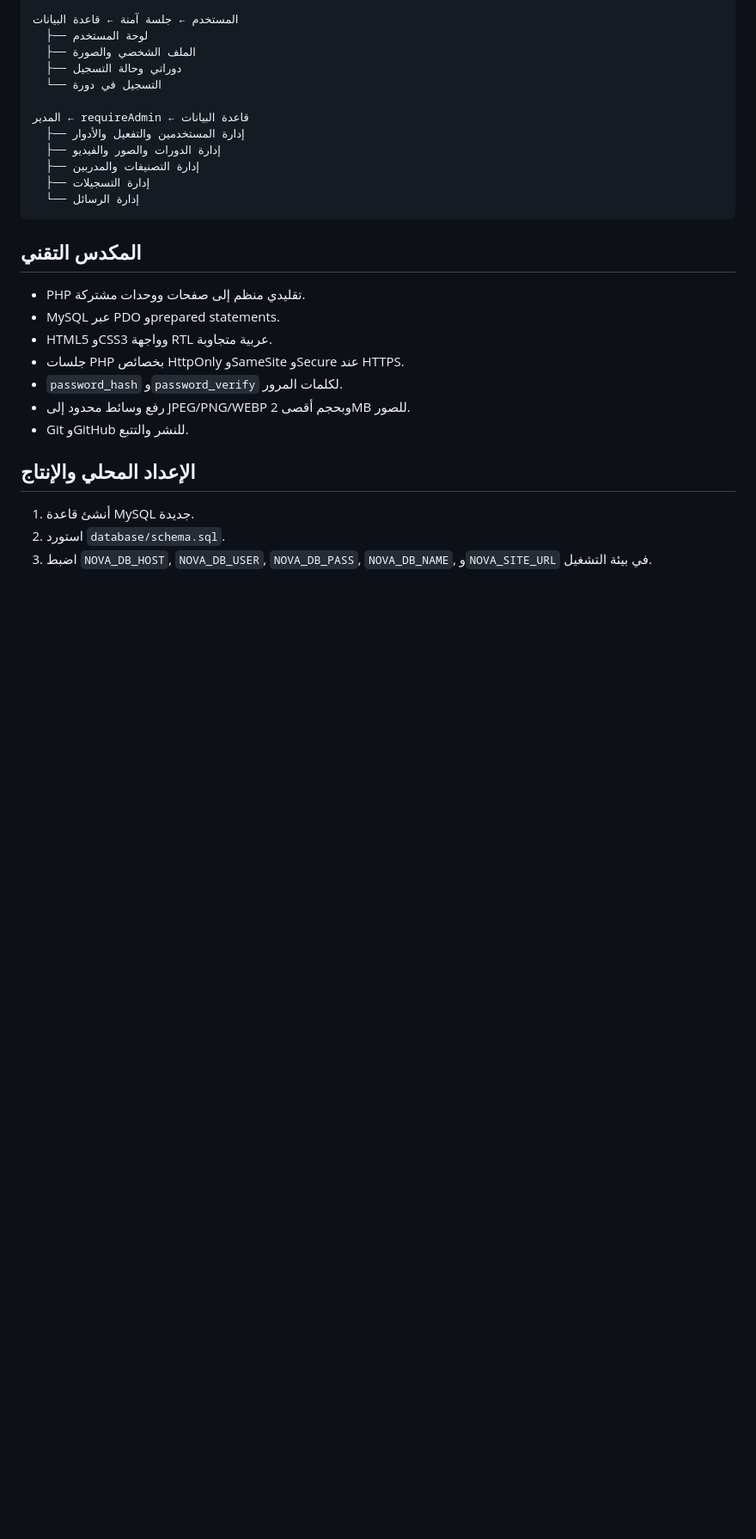
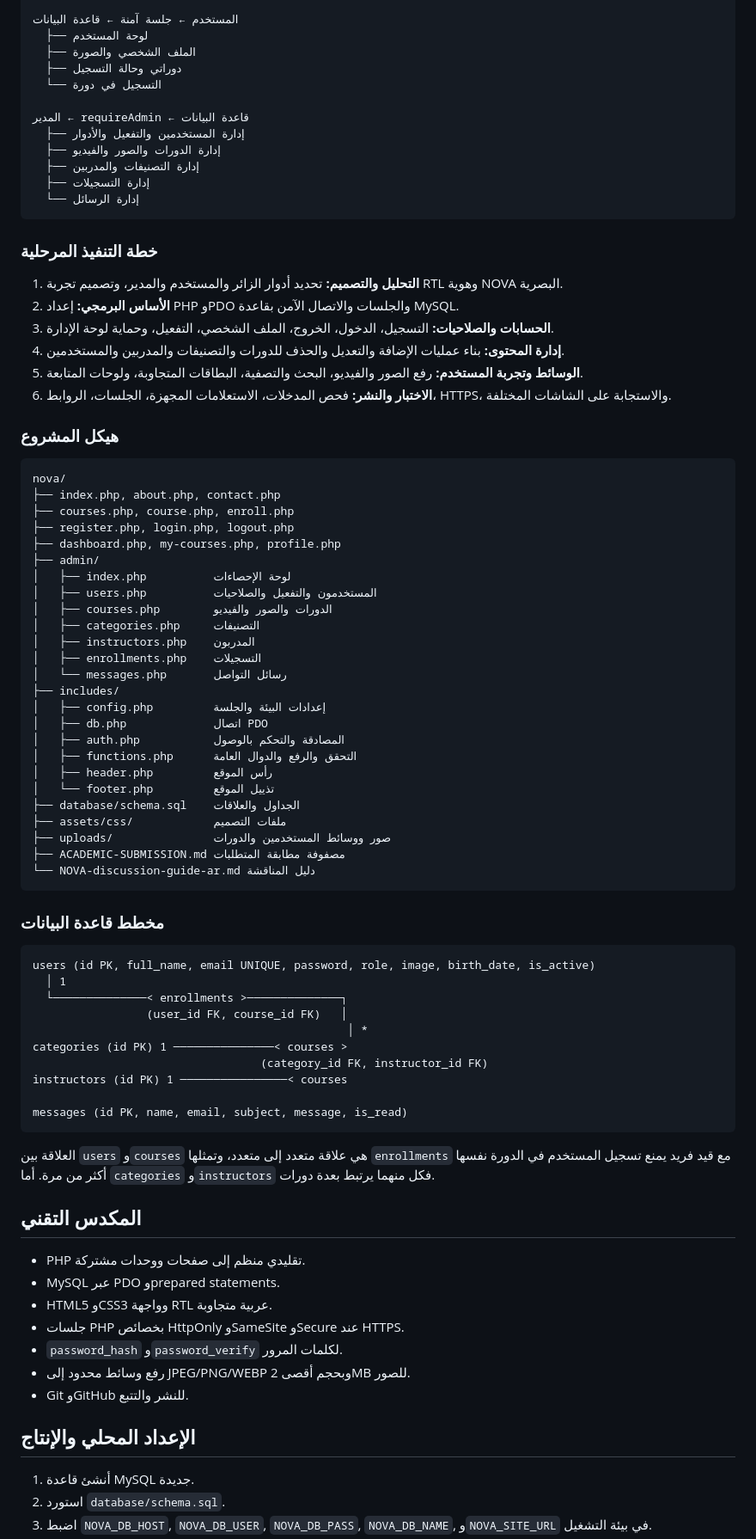
Before and after one commit to mmralmya-ux/nova, a Markdown page: README.md, the part around the change. Shown at 86% size. Rendered like a GitHub page; blank space fills up the shorter version.

Commit message:
Document author plan structure and database schema

````diff
--- a/README.md
+++ b/README.md
@@ -43,6 +43,62 @@ NOVA منصة تعليمية عربية مبنية بـ PHP وMySQL، تجمع
   └── إدارة الرسائل
 ```
 
+### خطة التنفيذ المرحلية
+
+1. **التحليل والتصميم:** تحديد أدوار الزائر والمستخدم والمدير، وتصميم تجربة RTL وهوية NOVA البصرية.
+2. **الأساس البرمجي:** إعداد PHP وPDO والجلسات والاتصال الآمن بقاعدة MySQL.
+3. **الحسابات والصلاحيات:** التسجيل، الدخول، الخروج، الملف الشخصي، التفعيل، وحماية لوحة الإدارة.
+4. **إدارة المحتوى:** بناء عمليات الإضافة والتعديل والحذف للدورات والتصنيفات والمدربين والمستخدمين.
+5. **الوسائط وتجربة المستخدم:** رفع الصور والفيديو، البحث والتصفية، البطاقات المتجاوبة، ولوحات المتابعة.
+6. **الاختبار والنشر:** فحص المدخلات، الاستعلامات المجهزة، الجلسات، الروابط، HTTPS، والاستجابة على الشاشات المختلفة.
+
+### هيكل المشروع
+
+```text
+nova/
+├── index.php, about.php, contact.php
+├── courses.php, course.php, enroll.php
+├── register.php, login.php, logout.php
+├── dashboard.php, my-courses.php, profile.php
+├── admin/
+│   ├── index.php          لوحة الإحصاءات
+│   ├── users.php          المستخدمون والتفعيل والصلاحيات
+│   ├── courses.php        الدورات والصور والفيديو
+│   ├── categories.php     التصنيفات
+│   ├── instructors.php    المدربون
+│   ├── enrollments.php    التسجيلات
+│   └── messages.php       رسائل التواصل
+├── includes/
+│   ├── config.php         إعدادات البيئة والجلسة
+│   ├── db.php             اتصال PDO
+│   ├── auth.php           المصادقة والتحكم بالوصول
+│   ├── functions.php      التحقق والرفع والدوال العامة
+│   ├── header.php         رأس الموقع
+│   └── footer.php         تذييل الموقع
+├── database/schema.sql    الجداول والعلاقات
+├── assets/css/            ملفات التصميم
+├── uploads/               صور ووسائط المستخدمين والدورات
+├── ACADEMIC-SUBMISSION.md مصفوفة مطابقة المتطلبات
+└── NOVA-discussion-guide-ar.md دليل المناقشة
+```
+
+### مخطط قاعدة البيانات
+
+```text
+users (id PK, full_name, email UNIQUE, password, role, image, birth_date, is_active)
+  │ 1
+  └──────────────< enrollments >──────────────┐
+                 (user_id FK, course_id FK)   │
+                                               │ *
+categories (id PK) 1 ───────────────< courses >
+                                  (category_id FK, instructor_id FK)
+instructors (id PK) 1 ────────────────< courses
+
+messages (id PK, name, email, subject, message, is_read)
+```
+
+العلاقة بين `users` و`courses` هي علاقة متعدد إلى متعدد، وتمثلها `enrollments` مع قيد فريد يمنع تسجيل المستخدم في الدورة نفسها أكثر من مرة. أما `categories` و`instructors` فكل منهما يرتبط بعدة دورات.
+
 ## المكدس التقني
 
 - PHP تقليدي منظم إلى صفحات ووحدات مشتركة.
````
